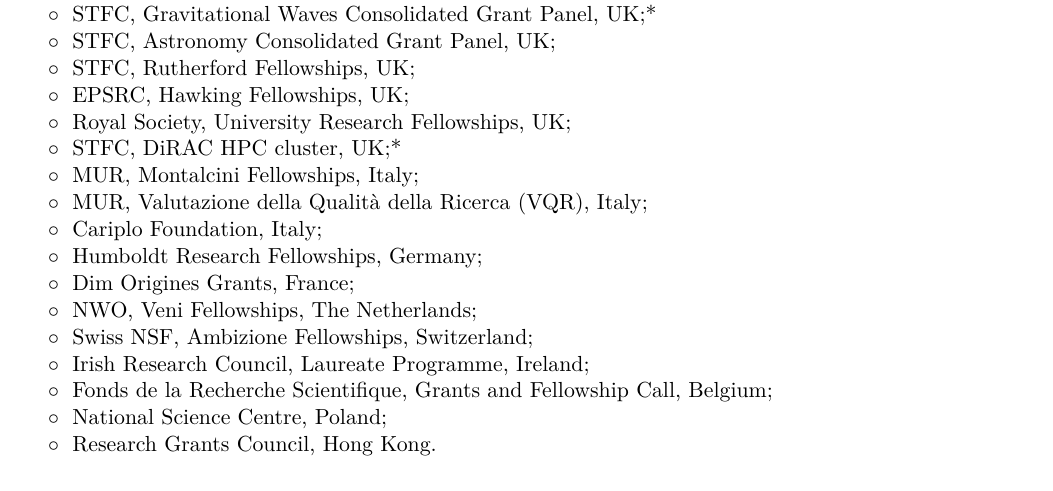
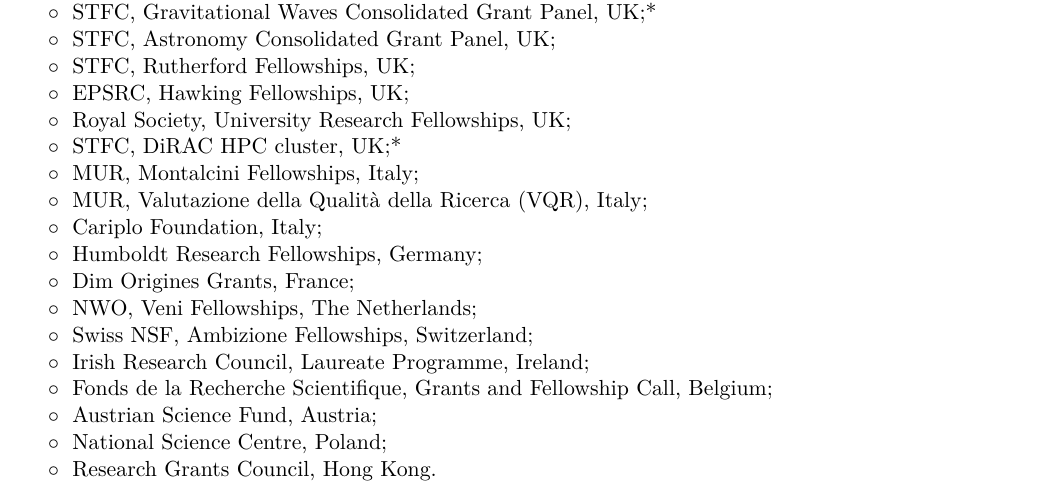
Before and after one commit to dgerosa/CV, a LaTeX CV (CV.tex): part of page 5 of 26, cut so that both start at the same text. Compiled offline with XeLaTeX.

Commit message:
Fri Jun 19 11:50:26 CEST 2026

```diff
--- a/CV.tex
+++ b/CV.tex
@@ -438,6 +438,8 @@
 \vspace{-0.1cm}
 \cvitemwithcomment{}{\hspace{0.4cm}$\circ\;$ Fonds de la Recherche Scientifique, Grants and Fellowship Call, Belgium;}{}
 \vspace{-0.1cm}
+\cvitemwithcomment{}{\hspace{0.4cm}$\circ\;$ Austrian Science Fund, Austria;}{}
+\vspace{-0.1cm}
 \cvitemwithcomment{}{\hspace{0.4cm}$\circ\;$ National Science Centre, Poland;}{}
 \vspace{-0.1cm}
 \cvitemwithcomment{}{\hspace{0.4cm}$\circ\;$ Research Grants Council, Hong Kong.}{}
```
